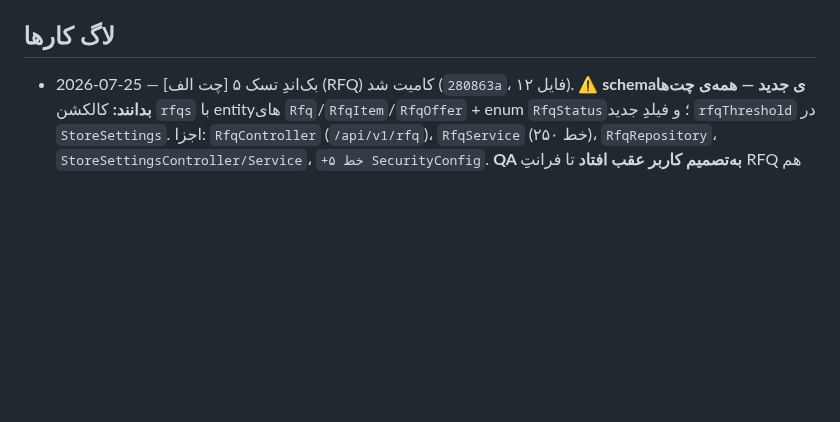
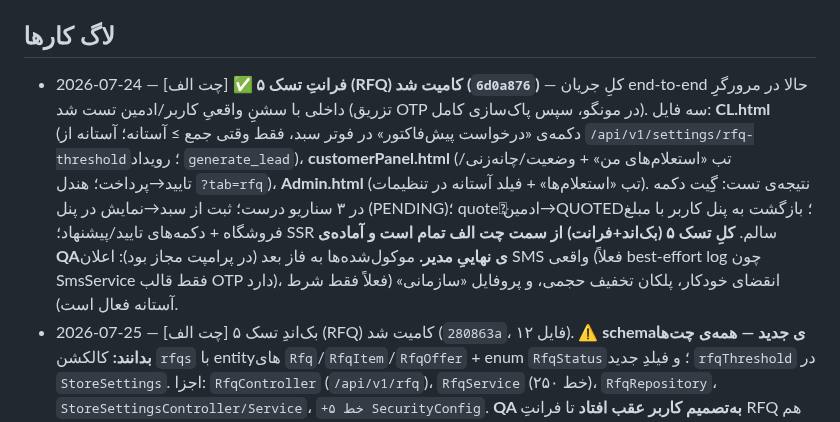
Before and after one commit to amirMasoudm/shop, a Markdown page: docs/CHANGELOG.md, the part around the change. Rendered like a GitHub page; blank space fills up the shorter version.

Commit message:
CHANGELOG: ثبت اتمام فرانت تسک۵ (RFQ) و آماده‌ی QA مدیر
Co-Authored-By: Claude Sonnet 5 <noreply@anthropic.com>

```diff
--- a/docs/CHANGELOG.md
+++ b/docs/CHANGELOG.md
@@ -23,6 +23,7 @@
 - امنیت: نوشتن‌های ادمین باید ROLE_ADMIN باشند. ✅ `POST/PUT/DELETE /api/v1/products` اکنون ADMIN است (رفع در 2026-07-23، کامیت 5d3d657).
 
 ## لاگ کارها
+- 2026-07-24 — [چت الف] ✅ **فرانتِ تسک ۵ (RFQ) کامیت شد (`6d0a876`)** — کلِ جریان end-to-end حالا در مرورگرِ داخلی با سشنِ واقعیِ کاربر/ادمین تست شد (تزریق OTP در مونگو، سپس پاک‌سازی کامل). سه فایل: **CL.html** (دکمه‌ی «درخواست پیش‌فاکتور» در فوتر سبد، فقط وقتی جمع ≥ آستانه؛ آستانه از `/api/v1/settings/rfq-threshold`؛ رویداد `generate_lead`)، **customerPanel.html** (تب «استعلام‌های من» + وضعیت/چانه‌زنی/تایید→پرداخت؛ هندل `?tab=rfq`)، **Admin.html** (تب «استعلام‌ها» + فیلد آستانه در تنظیمات). نتیجه‌ی تست: گِیت دکمه در ۳ سناریو درست؛ ثبت از سبد→نمایش در پنل (PENDING)؛ quoteِ ادمین→QUOTED؛ بازگشت به پنل کاربر با مبلغ فروشگاه + دکمه‌های تایید/پیشنهاد؛ SSR سالم. **کلِ تسک ۵ (بک‌اند+فرانت) از سمت چت الف تمام است و آماده‌ی QAی نهاییِ مدیر.** موکول‌شده‌ها به فاز بعد (در پرامپت مجاز بود): اعلان SMS واقعی (فعلاً best-effort log چون SmsService فقط قالب OTP دارد)، انقضای خودکار، پلکان تخفیف حجمی، و پروفایل «سازمانی» (فعلاً فقط شرط آستانه فعال است).
 - 2026-07-25 — [چت الف] بک‌اندِ تسک ۵ (RFQ) کامیت شد (`280863a`، ۱۲ فایل). **⚠️ schemaی جدید — همه‌ی چت‌ها بدانند:** کالکشن `rfqs` با entityهای `Rfq`/`RfqItem`/`RfqOffer` + enum `RfqStatus`؛ و فیلدِ جدید `rfqThreshold` در `StoreSettings`. اجزا: `RfqController` (`/api/v1/rfq`)، `RfqService` (۲۵۰ خط)، `RfqRepository`، `StoreSettingsController/Service`، `+۵ خط SecurityConfig`. **QA به‌تصمیم کاربر عقب افتاد** تا فرانتِ RFQ هم بیاید و کلِ جریان end-to-end یک‌جا تست شود (آستانه→ثبت→قیمت‌دهیِ ادمین→چانه‌زنی→تبدیل به سفارش). سه ریلِ حساسِ در انتظارِ بررسی: اعتبارسنجیِ آستانه/سازمانی سمت سرور، بررسی مالکیتِ endpointهای کاربر، و matcherِ `rfq/admin/**` قبل از permitAll.
 - 2026-07-25 — [مدیر/تصمیم] **Semrush کنار گذاشته شد → استکِ رایگان.** دلیل: دیتای ایران/فارسیِ Semrush کم‌عمق است، پرداخت از ایران دردسر، و چون بک‌لینک رقبا ۸۹٪ تلگرامِ بی‌ارزش است آف‌پیجِ عمیق ROI پایینی دارد. جایگزین: `docs/competitor-offpage-checklist.md` (Google Keyword Planner برای حجم/رقابت + قابلیتِ «Start with a website» به‌عنوان Keyword Gap رایگان؛ Ahrefs/Moz رایگان برای DR/DA و بک‌لینک؛ سیگنال‌های غیرمستقیمِ Authority). دو فایلِ `semrush-checklist.md` و `semrush-trial-checklist.md` به stubِ منسوخ تبدیل شدند. START-HERE §۷ و seo-journey §۴/§۷ به‌روز شدند. حافظه: اشاره‌گرِ `seo-journey-doc` اضافه شد.
 - 2026-07-25 — [چت ب] ✅ تسک ب-۲ کامل شد؛ [مدیر/QA] **مستقل روی سرور زنده (پورت ۸۰) تایید شد:** `/category/amoozesh-shabake`→۲۰۰، `<title>`=«سمینار و دوره آموزش شبکه | فروشگاه داده نما»، `description` و `canonical` و `og:url` دقیقاً متنِ تاییدشده، بلوک `ssr-category` سالم. **تسک ب-۲ بسته شد.** بدون تغییر schema.
```
